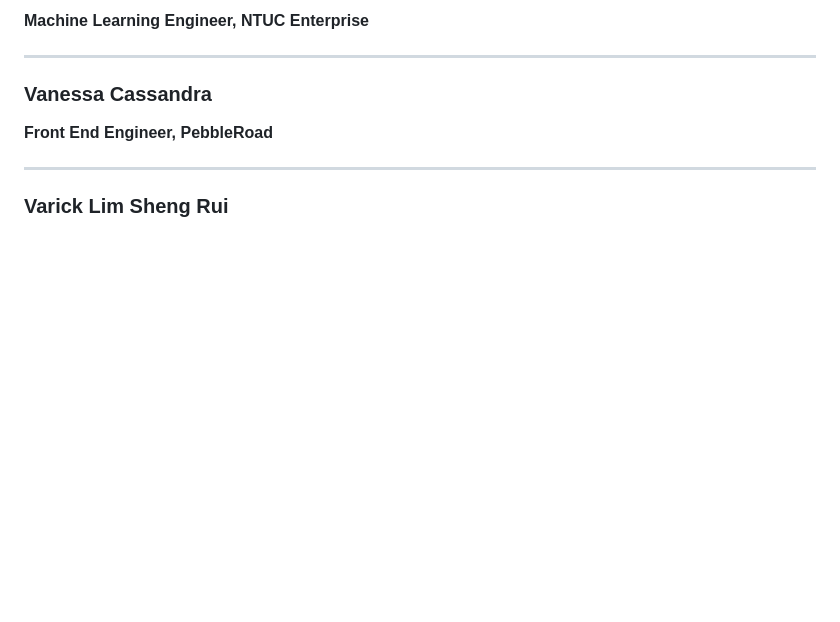
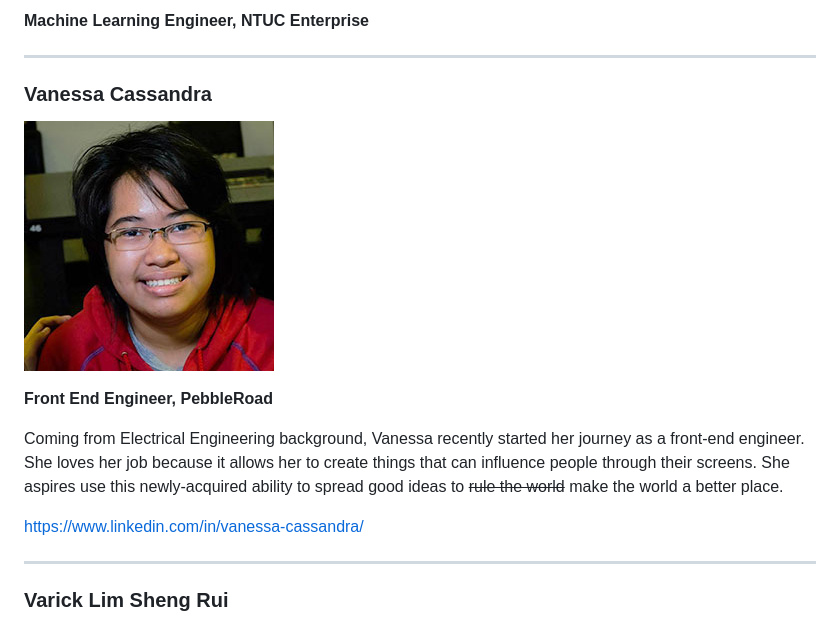
Before and after one commit to JuniorDevSingapore/mentoring-program, a Markdown page: batch1/README.md, the part around the change. Drawn GitHub-style; pictures changed too: batch1/images/mentee_vanessa_cassandra.jpg (added); blank space fills up the shorter version.

Commit message:
Add Vanessa

```diff
--- a/batch1/README.md
+++ b/batch1/README.md
@@ -429,7 +429,13 @@ Hui Tian is a junior front end developer at SmartKarma, who switched from a care
 
 ### Vanessa Cassandra
 
+![Vanessa Cassandra](./images/mentee_vanessa_cassandra.jpg)
+
 **Front End Engineer, PebbleRoad**
+
+Coming from Electrical Engineering background, Vanessa recently started her journey as a front-end engineer. She loves her job because it allows her to create things that can influence people through their screens. She aspires use this newly-acquired ability to spread good ideas to ~~rule the world~~ make the world a better place.
+
+<https://www.linkedin.com/in/vanessa-cassandra/>
 
 ---
 
```
